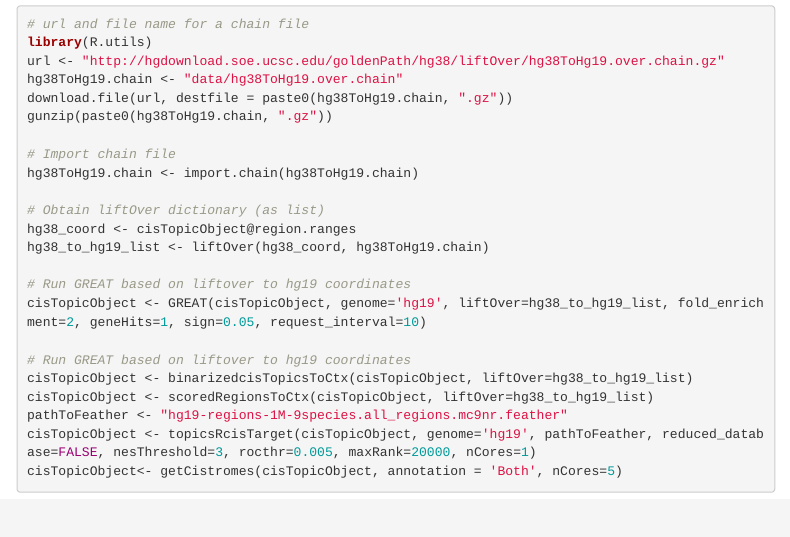
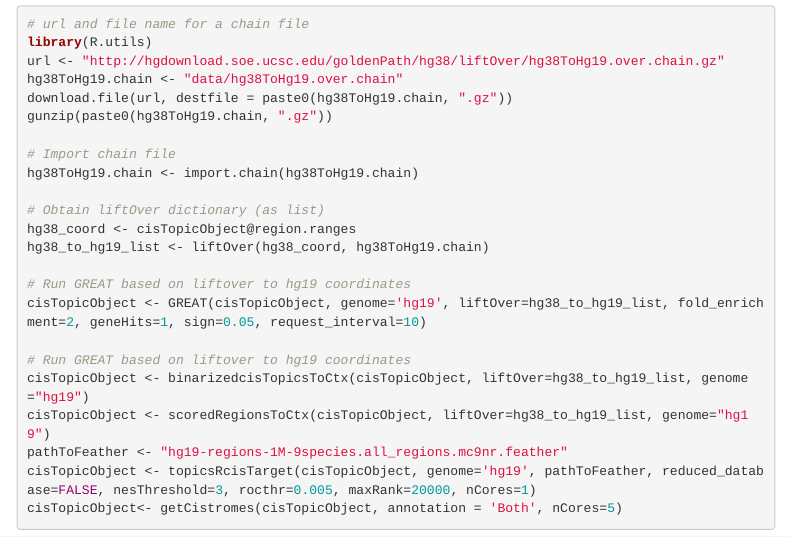
Before and after one commit to aertslab/cisTopic, an R Markdown document (vignettes/Runningwithmm10andhg38.Rmd): the page in a window 1100 px wide, from 1260 px down. Rendered offline with R 4.5, knitr and Pandoc, with nearby package versions; menus at the side of the page are left out.

Commit message:
genome information was missing
Added "hg19" genome argument to binarizedcisTopicsToCtx and scoredRegionsToCtx calls.

```diff
--- a/vignettes/Runningwithmm10andhg38.Rmd
+++ b/vignettes/Runningwithmm10andhg38.Rmd
@@ -92,8 +92,8 @@ hg38_to_hg19_list <- liftOver(hg38_coord, hg38ToHg19.chain)
 cisTopicObject <- GREAT(cisTopicObject, genome='hg19', liftOver=hg38_to_hg19_list, fold_enrichment=2, geneHits=1, sign=0.05, request_interval=10)
 
 # Run GREAT based on liftover to hg19 coordinates
-cisTopicObject <- binarizedcisTopicsToCtx(cisTopicObject, liftOver=hg38_to_hg19_list)
-cisTopicObject <- scoredRegionsToCtx(cisTopicObject, liftOver=hg38_to_hg19_list)
+cisTopicObject <- binarizedcisTopicsToCtx(cisTopicObject, liftOver=hg38_to_hg19_list, genome="hg19")
+cisTopicObject <- scoredRegionsToCtx(cisTopicObject, liftOver=hg38_to_hg19_list, genome="hg19")
 pathToFeather <- "hg19-regions-1M-9species.all_regions.mc9nr.feather"
 cisTopicObject <- topicsRcisTarget(cisTopicObject, genome='hg19', pathToFeather, reduced_database=FALSE, nesThreshold=3, rocthr=0.005, maxRank=20000, nCores=1)
 cisTopicObject<- getCistromes(cisTopicObject, annotation = 'Both', nCores=5)
```
